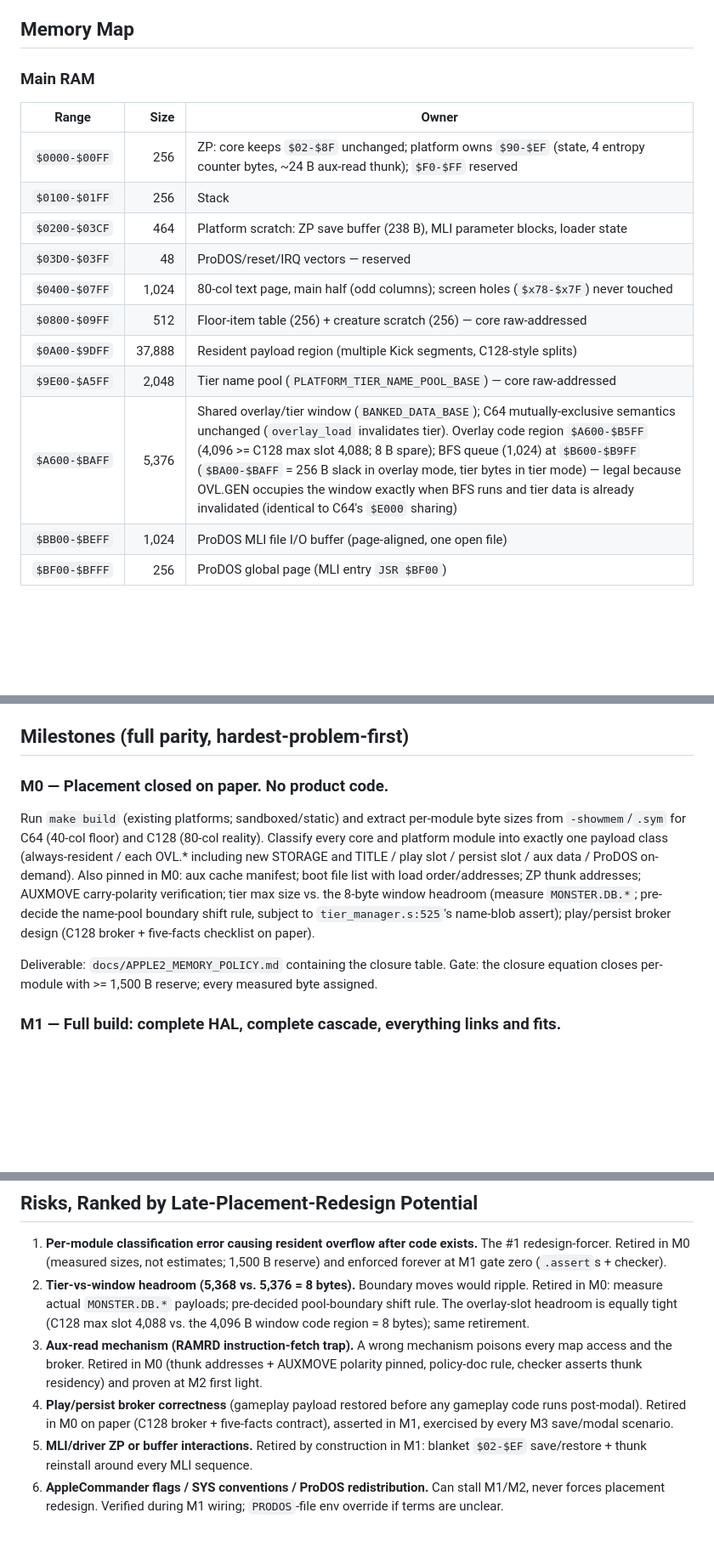
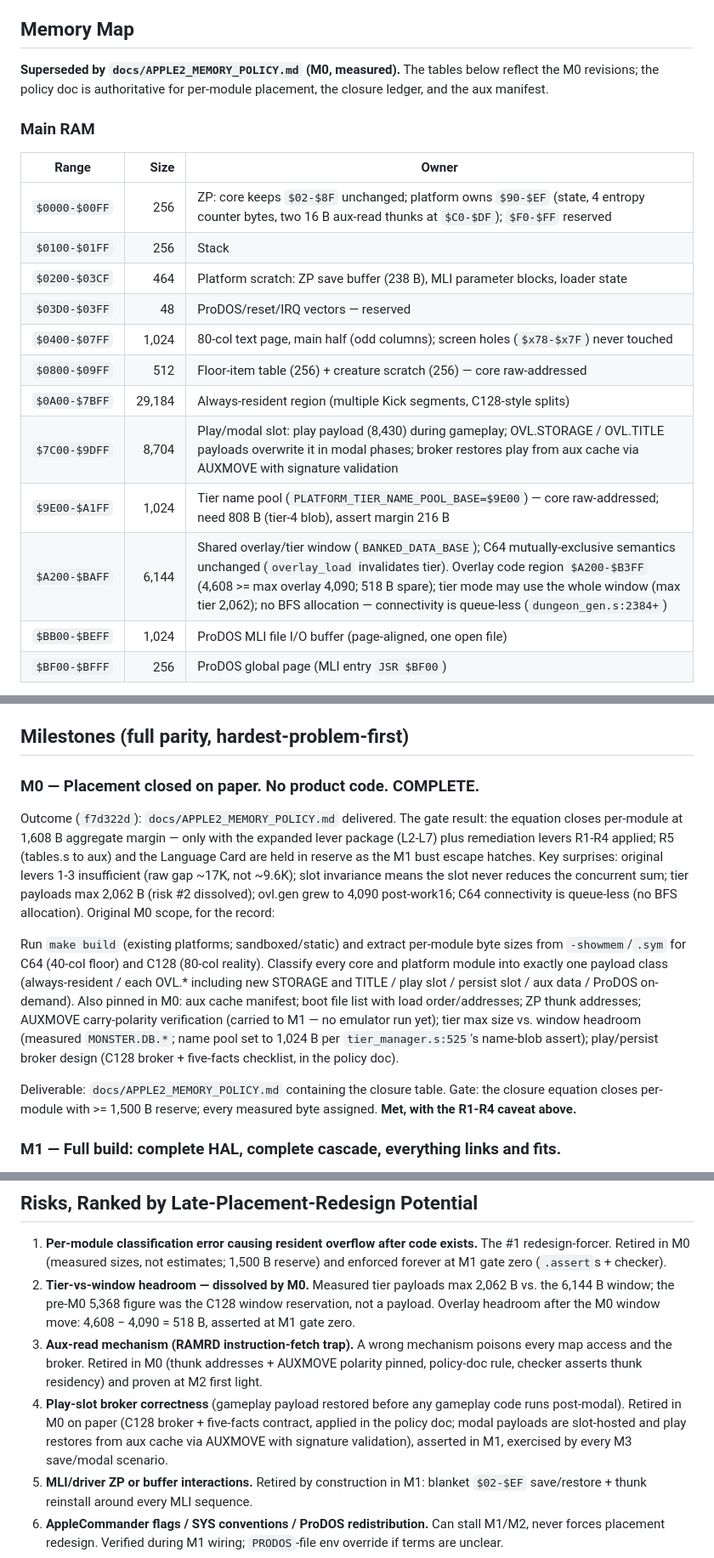
Before and after one commit to dcgibbons/moria8, a Markdown page: docs/APPLE2_PORT.md, 3 parts joined by grey strips. Shown at 85% size. GitHub-like rendering; blank space fills up the shorter version.

Commit message:
Add Apple IIe port plan and M0 memory policy

```diff
--- a/docs/APPLE2_PORT.md
+++ b/docs/APPLE2_PORT.md
@@ -94,19 +90,24 @@ Verified enablers (direct inspection, high confidence):
 
 ## Memory Map
 
+**Superseded by `docs/APPLE2_MEMORY_POLICY.md` (M0, measured).** The
+tables below reflect the M0 revisions; the policy doc is authoritative
+for per-module placement, the closure ledger, and the aux manifest.
+
 ### Main RAM
 
 | Range | Size | Owner |
 | --- | ---: | --- |
-| `$0000-$00FF` | 256 | ZP: core keeps `$02-$8F` unchanged; platform owns `$90-$EF` (state, 4 entropy counter bytes, ~24 B aux-read thunk); `$F0-$FF` reserved |
+| `$0000-$00FF` | 256 | ZP: core keeps `$02-$8F` unchanged; platform owns `$90-$EF` (state, 4 entropy counter bytes, two 16 B aux-read thunks at `$C0-$DF`); `$F0-$FF` reserved |
 | `$0100-$01FF` | 256 | Stack |
 | `$0200-$03CF` | 464 | Platform scratch: ZP save buffer (238 B), MLI parameter blocks, loader state |
 | `$03D0-$03FF` | 48 | ProDOS/reset/IRQ vectors — reserved |
 | `$0400-$07FF` | 1,024 | 80-col text page, main half (odd columns); screen holes (`$x78-$x7F`) never touched |
 | `$0800-$09FF` | 512 | Floor-item table (256) + creature scratch (256) — core raw-addressed |
-| `$0A00-$9DFF` | 37,888 | Resident payload region (multiple Kick segments, C128-style splits) |
-| `$9E00-$A5FF` | 2,048 | Tier name pool (`PLATFORM_TIER_NAME_POOL_BASE`) — core raw-addressed |
-| `$A600-$BAFF` | 5,376 | Shared overlay/tier window (`BANKED_DATA_BASE`); C64 mutually-exclusive semantics unchanged (`overlay_load` invalidates tier). Overlay code region `$A600-$B5FF` (4,096 >= C128 max slot 4,088; 8 B spare); BFS queue (1,024) at `$B600-$B9FF` (`$BA00-$BAFF` = 256 B slack in overlay mode, tier bytes in tier mode) — legal because OVL.GEN occupies the window exactly when BFS runs and tier data is already invalidated (identical to C64's `$E000` sharing) |
+| `$0A00-$7BFF` | 29,184 | Always-resident region (multiple Kick segments, C128-style splits) |
+| `$7C00-$9DFF` | 8,704 | Play/modal slot: play payload (8,430) during gameplay; OVL.STORAGE / OVL.TITLE payloads overwrite it in modal phases; broker restores play from aux cache via AUXMOVE with signature validation |
+| `$9E00-$A1FF` | 1,024 | Tier name pool (`PLATFORM_TIER_NAME_POOL_BASE=$9E00`) — core raw-addressed; need 808 B (tier-4 blob), assert margin 216 B |
+| `$A200-$BAFF` | 6,144 | Shared overlay/tier window (`BANKED_DATA_BASE`); C64 mutually-exclusive semantics unchanged (`overlay_load` invalidates tier). Overlay code region `$A200-$B3FF` (4,608 >= max overlay 4,090; 518 B spare); tier mode may use the whole window (max tier 2,062); no BFS allocation — connectivity is queue-less (`dungeon_gen.s:2384+`) |
 | `$BB00-$BEFF` | 1,024 | ProDOS MLI file I/O buffer (page-aligned, one open file) |
 | `$BF00-$BFFF` | 256 | ProDOS global page (MLI entry `JSR $BF00`) |
 
@@ -334,7 +336,18 @@ Virtual ][ (macOS) or real hardware.
 
 ## Milestones (full parity, hardest-problem-first)
 
-### M0 — Placement closed on paper. No product code.
+### M0 — Placement closed on paper. No product code. **COMPLETE.**
+
+Outcome (`f7d322d`): `docs/APPLE2_MEMORY_POLICY.md` delivered. The gate
+result: the equation closes per-module at 1,608 B aggregate margin —
+only with the expanded lever package (L2-L7) plus remediation levers
+R1-R4 applied; R5 (tables.s to aux) and the Language Card are held in
+reserve as the M1 bust escape hatches. Key surprises: original levers
+1-3 insufficient (raw gap ~17K, not ~9.6K); slot invariance means the
+slot never reduces the concurrent sum; tier payloads max 2,062 B
+(risk #2 dissolved); ovl.gen grew to 4,090 post-work16; C64
+connectivity is queue-less (no BFS allocation). Original M0 scope,
+for the record:
 
 Run `make build` (existing platforms; sandboxed/static) and extract
 per-module byte sizes from `-showmem`/`.sym` for C64 (40-col floor) and
@@ -343,14 +356,15 @@ exactly one payload class (always-resident / each OVL.* including new
 STORAGE and TITLE / play slot / persist slot / aux data / ProDOS
 on-demand). Also pinned in M0: aux cache manifest; boot file list with
 load order/addresses; ZP thunk addresses; AUXMOVE carry-polarity
-verification; tier max size vs. the 8-byte window headroom (measure
-`MONSTER.DB.*`; pre-decide the name-pool boundary shift rule, subject to
+verification (carried to M1 — no emulator run yet); tier max size vs.
+window headroom (measured `MONSTER.DB.*`; name pool set to 1,024 B per
 `tier_manager.s:525`'s name-blob assert); play/persist broker design
-(C128 broker + five-facts checklist on paper).
+(C128 broker + five-facts checklist, in the policy doc).
 
 Deliverable: `docs/APPLE2_MEMORY_POLICY.md` containing the closure
 table. Gate: the closure equation closes per-module with >= 1,500 B
-reserve; every measured byte assigned.
+reserve; every measured byte assigned. **Met, with the R1-R4 caveat
+above.**
 
 ### M1 — Full build: complete HAL, complete cascade, everything links and fits.
 
@@ -407,18 +421,20 @@ Gate: full `testapple2` + `diskapple2` artifact + docs.
    code exists.** The #1 redesign-forcer. Retired in M0 (measured
    sizes, not estimates; 1,500 B reserve) and enforced forever at M1
    gate zero (`.assert`s + checker).
-2. **Tier-vs-window headroom (5,368 vs. 5,376 = 8 bytes).** Boundary
-   moves would ripple. Retired in M0: measure actual `MONSTER.DB.*`
-   payloads; pre-decided pool-boundary shift rule. The overlay-slot
-   headroom is equally tight (C128 max slot 4,088 vs. the 4,096 B
-   window code region = 8 bytes); same retirement.
+2. **Tier-vs-window headroom — dissolved by M0.** Measured tier
+   payloads max 2,062 B vs. the 6,144 B window; the pre-M0 5,368 figure
+   was the C128 window reservation, not a payload. Overlay headroom
+   after the M0 window move: 4,608 − 4,090 = 518 B, asserted at M1
+   gate zero.
 3. **Aux-read mechanism (RAMRD instruction-fetch trap).** A wrong
    mechanism poisons every map access and the broker. Retired in M0
    (thunk addresses + AUXMOVE polarity pinned, policy-doc rule, checker
    asserts thunk residency) and proven at M2 first light.
-4. **Play/persist broker correctness** (gameplay payload restored
-   before any gameplay code runs post-modal). Retired in M0 on paper
-   (C128 broker + five-facts contract), asserted in M1, exercised by
+4. **Play-slot broker correctness** (gameplay payload restored before
+   any gameplay code runs post-modal). Retired in M0 on paper (C128
+   broker + five-facts contract, applied in the policy doc; modal
+   payloads are slot-hosted and play restores from aux cache via
+   AUXMOVE with signature validation), asserted in M1, exercised by
    every M3 save/modal scenario.
 5. **MLI/driver ZP or buffer interactions.** Retired by construction in
    M1: blanket `$02-$EF` save/restore + thunk reinstall around every
```
Also changed, not shown: other parts of docs/APPLE2_PORT.md (+60 -63 lines), docs/APPLE2_MEMORY_POLICY.md (added, +310 -0 lines).
